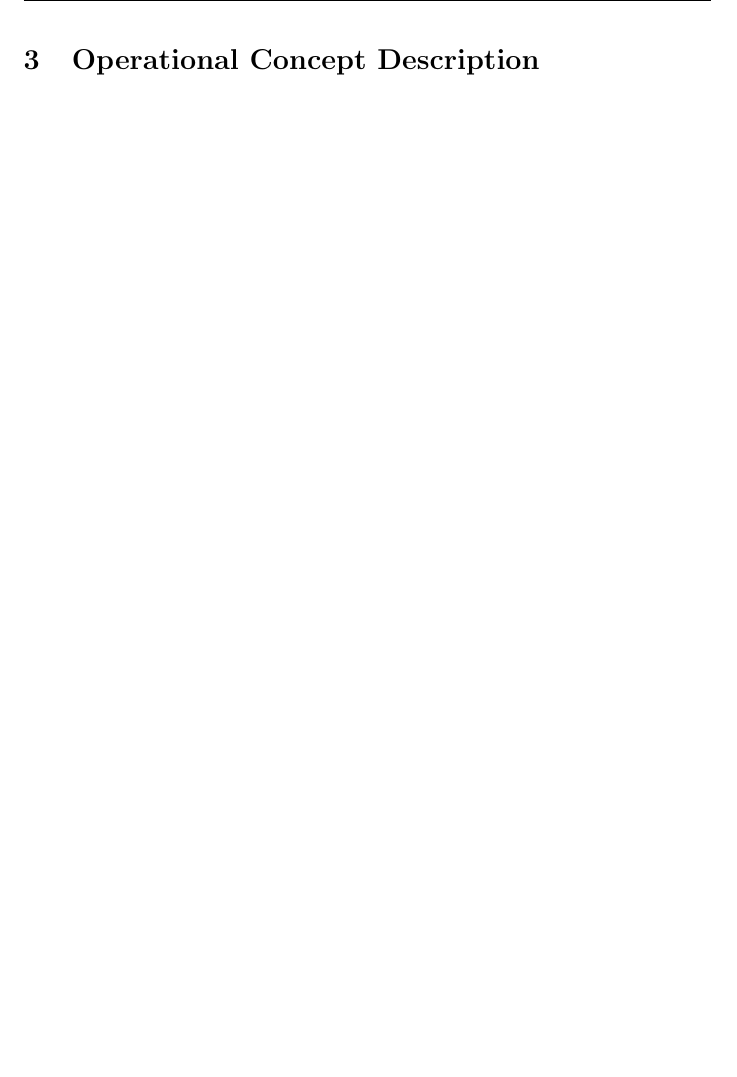
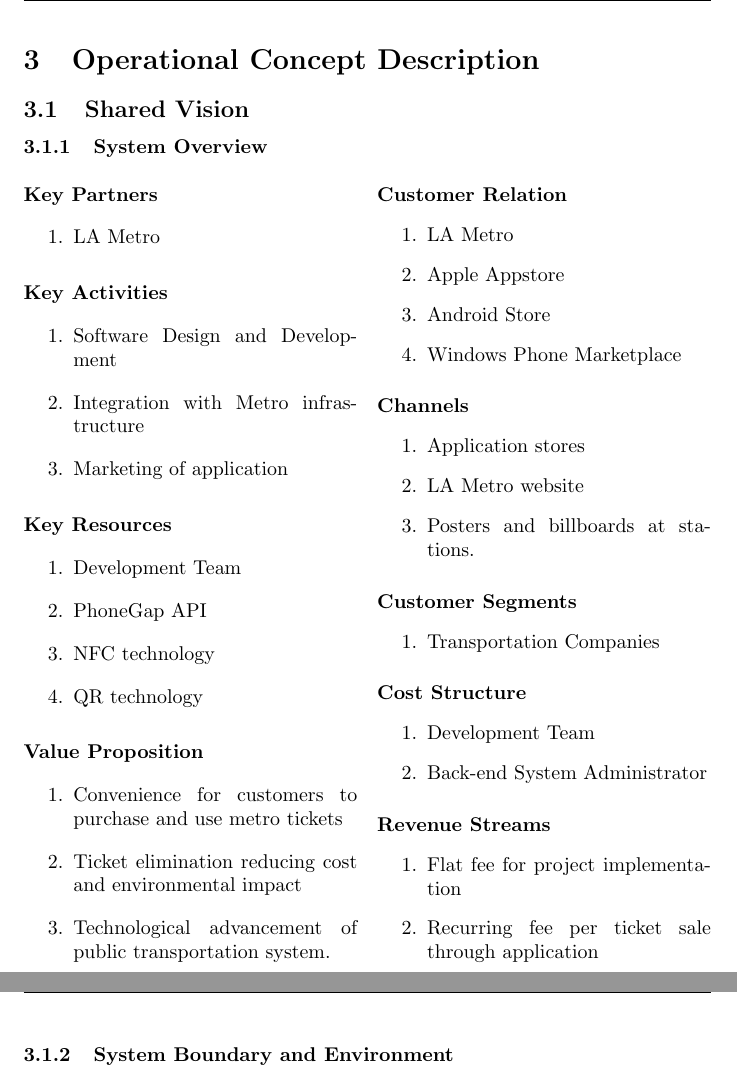
Before and after one commit to nakulj/cs477, a LaTeX document (Client Interaction Report Set/clientinteractionreportset.tex, which reads Client Interaction Report Set/OCD/ocd.tex, Client Interaction Report Set/OCD/overview.tex): part of page 5 of 11 before the commit and two parts of pages 6 and 7 of 14 after it, the two joined at a grey line, cut so that both start at the same text, the shorter picture padded with empty space. Compiled offline with pdfLaTeX.

Commit message:
Added CIR and started OCD

```diff
--- a/Client Interaction Report Set/OCD/ocd.tex
+++ b/Client Interaction Report Set/OCD/ocd.tex
@@ -1 +1,11 @@
 \section{Operational Concept Description}
+
+
+\subsection{Shared Vision}
+
+	\subsubsection{System Overview}\begin{multicols}{2}
+		\input{OCD/overview.tex}
+	\end{multicols}
+ 	\newpage
+
+ 	\subsubsection{System Boundary and Environment}
--- /dev/null
+++ b/Client Interaction Report Set/OCD/overview.tex
@@ -0,0 +1,49 @@
+		\paragraph{Key Partners}\begin{enumerate}
+			\item LA Metro
+		\end{enumerate}
+
+		\paragraph{Key Activities}\begin{enumerate}
+			\item Software Design and Development
+			\item Integration with Metro  infrastructure
+			\item Marketing of application
+		\end{enumerate}
+
+		\paragraph{Key Resources}\begin{enumerate}
+			\item Development Team
+			\item PhoneGap API
+			\item NFC technology
+			\item QR technology
+		\end{enumerate}
+
+		\paragraph{Value Proposition}\begin{enumerate}
+			\item Convenience for customers to purchase and use metro tickets
+			\item Ticket elimination reducing cost and environmental impact
+			\item Technological advancement of public transportation system.
+ 		\end{enumerate}
+
+ 		\paragraph{Customer Relation}\begin{enumerate}
+ 			\item LA Metro
+ 			\item Apple Appstore
+ 			\item Android Store
+ 			\item Windows Phone Marketplace
+ 		\end{enumerate}
+
+ 		\paragraph{Channels}\begin{enumerate}
+ 			\item Application stores
+ 			\item LA Metro website
+ 			\item Posters and billboards at stations.
+ 		\end{enumerate}
+
+ 		\paragraph{Customer Segments}\begin{enumerate}
+ 			\item Transportation Companies
+ 		\end{enumerate}
+
+ 		\paragraph{Cost Structure}\begin{enumerate}
+ 			\item Development Team
+ 			\item Back-end System Administrator
+ 		\end{enumerate}
+
+ 		\paragraph{Revenue Streams}\begin{enumerate}
+ 			\item Flat fee for project implementation
+ 			\item Recurring fee per ticket sale through application
+ 		\end{enumerate}
--- a/Client Interaction Report Set/clientinteractionreportset.tex
+++ b/Client Interaction Report Set/clientinteractionreportset.tex
@@ -1,7 +1,9 @@
 \documentclass[titlepage]{article}
+\usepackage{graphicx}
 \usepackage{fancyhdr}
 \usepackage{hyperref}
 \usepackage{tabularx}
+\usepackage{multicol}
 
 \title{Client Interaction Report Set}
 \author{
```
Also changed, not shown: Client Interaction Report Set/CIR/cir.tex (+23 -0 lines), Client Interaction Report Set/OCD/goals.tex (added, +15 -0 lines), Client Interaction Report Set/CIR/uml.pdf (added), Client Interaction Report Set/CIR/uml.svg (added), Client Interaction Report Set/clientinteractionreportset.pdf, Client Interaction Report Set/OCD/ocd.tex (8 more changed lines), 2 other files.
